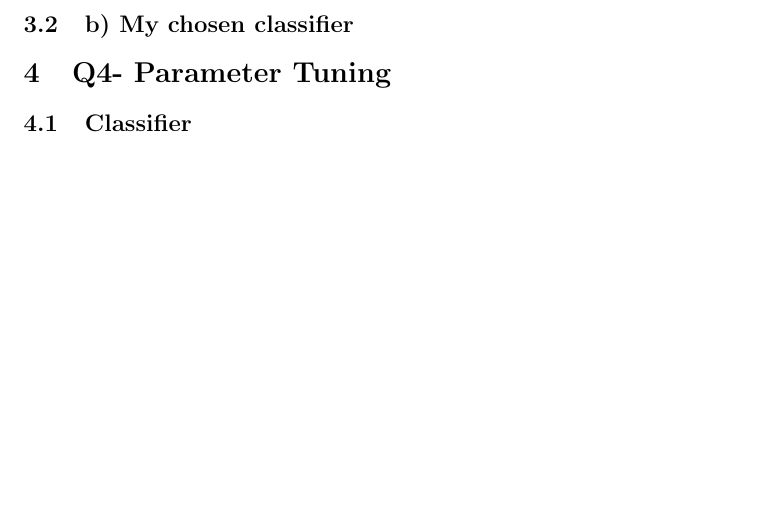
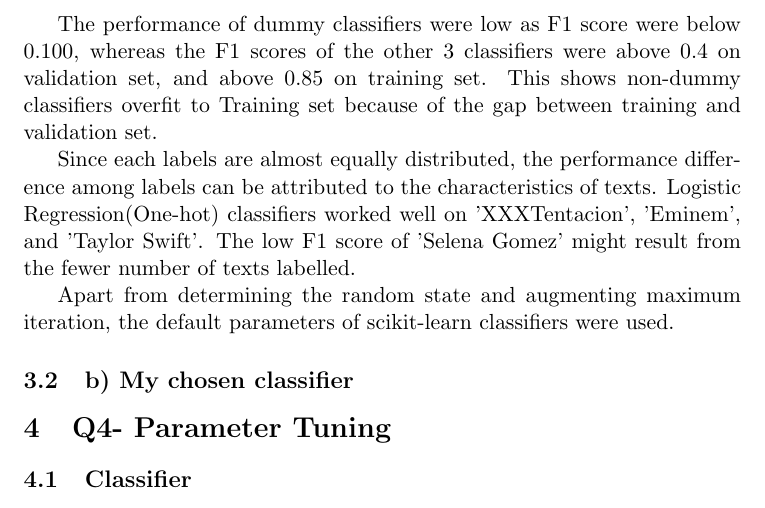
Before and after one commit to hara82/SingerGuesser, a LaTeX document (report.tex): part of page 8 of 8, cut at the place of the change, the shorter picture padded with empty space. Compiled offline with pdfLaTeX.

Commit message:
q3a done

```diff
--- a/report.tex
+++ b/report.tex
@@ -310,9 +310,20 @@ A bar chart graph for F1 score for each class by this classifier is shown in Fig
   \end{center}
 \end{figure}
 
+The performance of dummy classifiers were low as F1 score were below 0.100,
+whereas the F1 scores of the other 3 classifiers were above 0.4 on validation set,
+and above 0.85 on training set.
+This shows non-dummy classifiers overfit to Training set because of the gap between training and validation set.
+
+Since each labels are almost equally distributed, the performance difference among labels can be attributed to the characteristics of texts.
+Logistic Regression(One-hot) classifiers worked well on 'XXXTentacion', 'Eminem', and 'Taylor Swift'.
+The low F1 score of 'Selena Gomez' might result from the fewer number of texts labelled.
+
+Apart from determining the random state and augmenting maximum iteration, the default parameters of scikit-learn classifiers were used.
 
 
 \subsection{b) My chosen classifier}
+
 
 \section{Q4- Parameter Tuning}
 \subsection{Classifier}
```
Also changed, not shown: report.tex (2 more changed lines), 1 other file.
